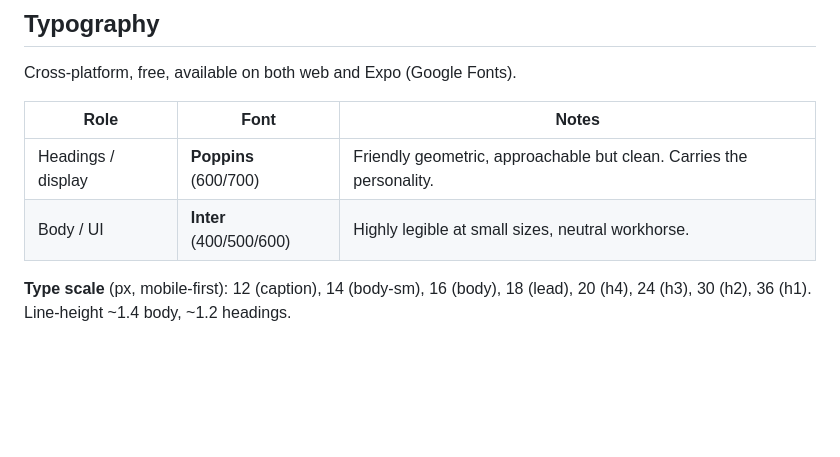
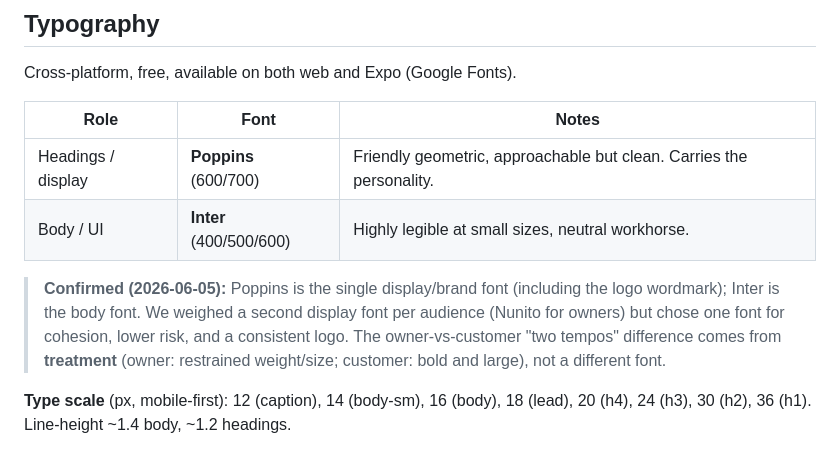
Before and after one commit to HuntedCode/truckstop-food-truck-tracker, a Markdown page: docs/design/design-system.md, the part around the change. Rendered like a GitHub page; blank space fills up the shorter version.

Commit message:
docs(design): confirm Poppins/Inter typography (single brand font)
Lock Poppins as the single display/brand font (incl. the logo wordmark) and
Inter as body. Considered a per-audience second display font (Nunito for
owners) but chose one font for cohesion and a consistent logo; the
owner/customer tempo difference comes from treatment (weight/size), not a
different font.

Co-Authored-By: Claude Opus 4.8 (1M context) <noreply@anthropic.com>

```diff
--- a/docs/design/design-system.md
+++ b/docs/design/design-system.md
@@ -65,6 +65,8 @@ Cross-platform, free, available on both web and Expo (Google Fonts).
 | Headings / display | **Poppins** (600/700) | Friendly geometric, approachable but clean. Carries the personality. |
 | Body / UI | **Inter** (400/500/600) | Highly legible at small sizes, neutral workhorse. |
 
+> **Confirmed (2026-06-05):** Poppins is the single display/brand font (including the logo wordmark); Inter is the body font. We weighed a second display font per audience (Nunito for owners) but chose one font for cohesion, lower risk, and a consistent logo. The owner-vs-customer "two tempos" difference comes from **treatment** (owner: restrained weight/size; customer: bold and large), not a different font.
+
 **Type scale** (px, mobile-first): 12 (caption), 14 (body-sm), 16 (body), 18 (lead), 20 (h4), 24 (h3), 30 (h2), 36 (h1). Line-height ~1.4 body, ~1.2 headings.
 
 ## Spacing, Radius, Elevation
```
